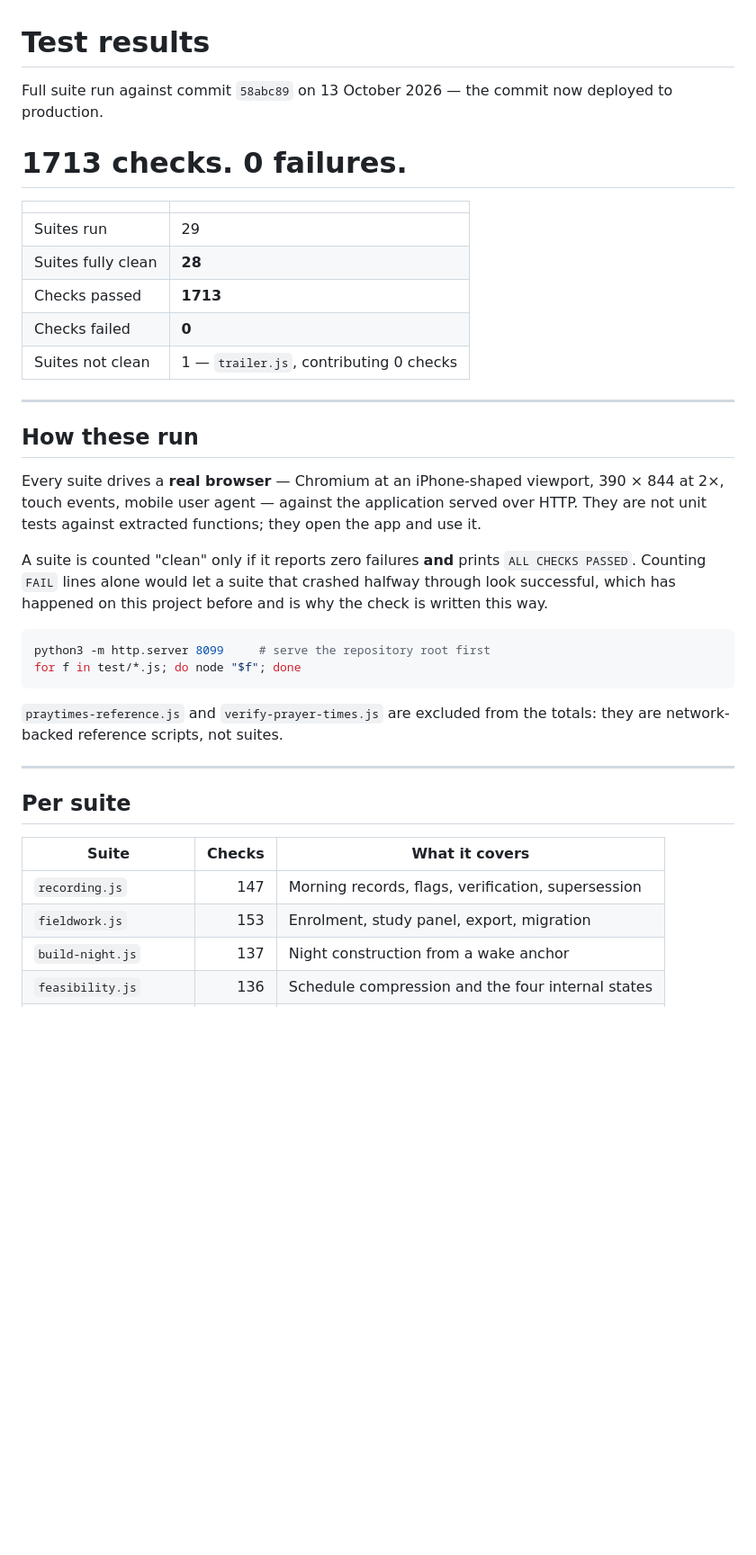
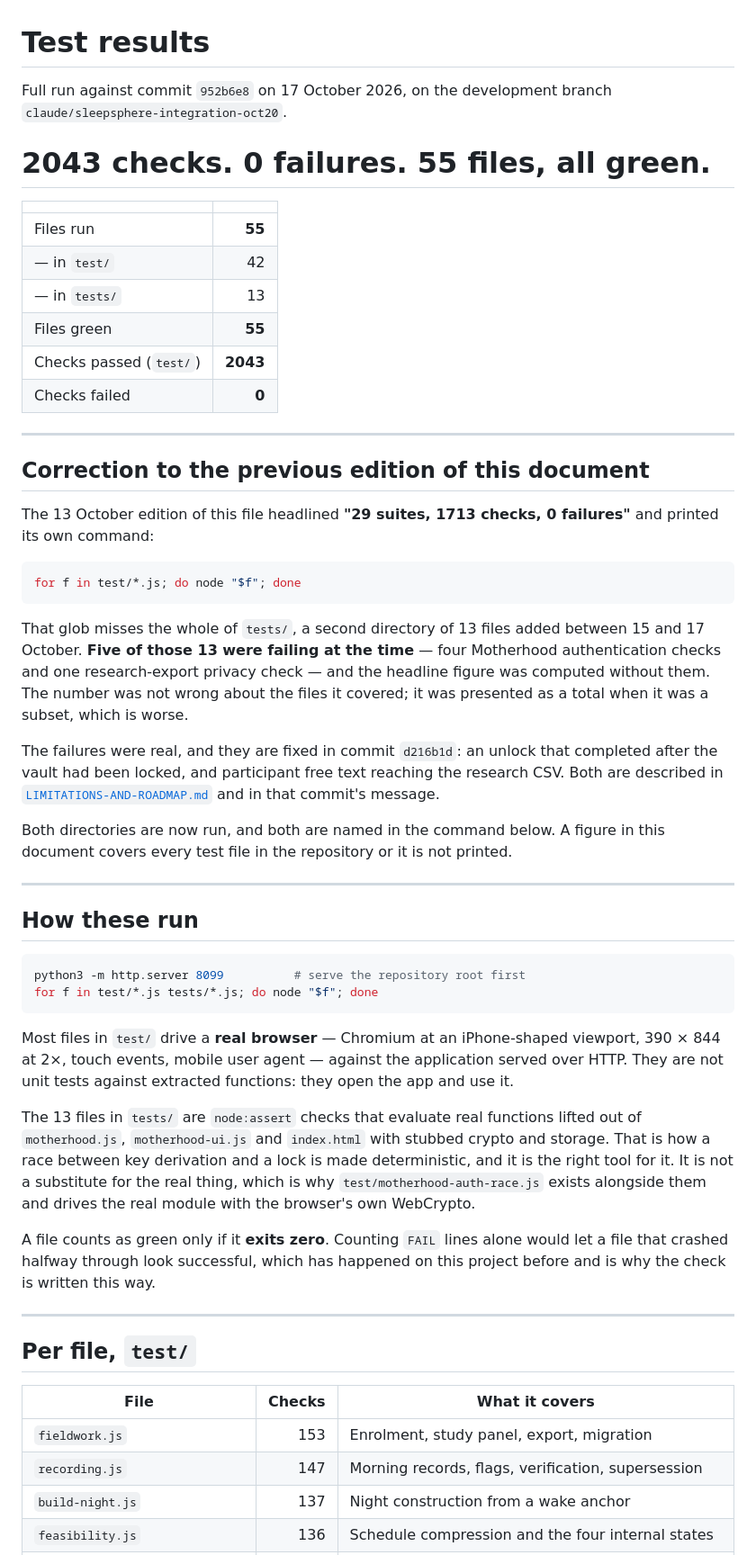
Before and after one commit to insiyahdiwan400-debug/SleepSphere, a Markdown page: submission/TEST-RESULTS.md, the part around one of its changes. Shown at 90% size. GitHub-like rendering; blank space fills up the shorter version.

````diff
--- a/submission/TEST-RESULTS.md
+++ b/submission/TEST-RESULTS.md
@@ -1,47 +1,82 @@
 # Test results
 
-Full suite run against commit `58abc89` on 13 October 2026 — the commit now deployed to production.
+Full run against commit `952b6e8` on 17 October 2026, on the development
+branch `claude/sleepsphere-integration-oct20`.
 
-# **1713 checks. 0 failures.**
+# **2043 checks. 0 failures. 55 files, all green.**
 
 | | |
-|---|---|
-| Suites run | 29 |
-| Suites fully clean | **28** |
-| Checks passed | **1713** |
+|---|---:|
+| Files run | **55** |
+| — in `test/` | 42 |
+| — in `tests/` | 13 |
+| Files green | **55** |
+| Checks passed (`test/`) | **2043** |
 | Checks failed | **0** |
-| Suites not clean | 1 — `trailer.js`, contributing 0 checks |
+
+---
+
+## Correction to the previous edition of this document
+
+The 13 October edition of this file headlined **"29 suites, 1713 checks, 0
+failures"** and printed its own command:
+
+```sh
+for f in test/*.js; do node "$f"; done
+```
+
+That glob misses the whole of `tests/`, a second directory of 13 files
+added between 15 and 17 October. **Five of those 13 were failing at the
+time** — four Motherhood authentication checks and one research-export
+privacy check — and the headline figure was computed without them. The
+number was not wrong about the files it covered; it was presented as a
+total when it was a subset, which is worse.
+
+The failures were real, and they are fixed in commit `d216b1d`: an unlock
+that completed after the vault had been locked, and participant free text
+reaching the research CSV. Both are described in
+[`LIMITATIONS-AND-ROADMAP.md`](LIMITATIONS-AND-ROADMAP.md) and in that
+commit's message.
+
+Both directories are now run, and both are named in the command below.
+A figure in this document covers every test file in the repository or it
+is not printed.
 
 ---
 
 ## How these run
 
-Every suite drives a **real browser** — Chromium at an iPhone-shaped
-viewport, 390 × 844 at 2×, touch events, mobile user agent — against the
-application served over HTTP. They are not unit tests against extracted
-functions; they open the app and use it.
-
-A suite is counted "clean" only if it reports zero failures **and** prints
-`ALL CHECKS PASSED`. Counting `FAIL` lines alone would let a suite that
-crashed halfway through look successful, which has happened on this project
-before and is why the check is written this way.
-
 ```sh
-python3 -m http.server 8099     # serve the repository root first
-for f in test/*.js; do node "$f"; done
+python3 -m http.server 8099          # serve the repository root first
+for f in test/*.js tests/*.js; do node "$f"; done
 ```
 
-`praytimes-reference.js` and `verify-prayer-times.js` are excluded from the
-totals: they are network-backed reference scripts, not suites.
+Most files in `test/` drive a **real browser** — Chromium at an
+iPhone-shaped viewport, 390 × 844 at 2×, touch events, mobile user agent —
+against the application served over HTTP. They are not unit tests against
+extracted functions: they open the app and use it.
+
+The 13 files in `tests/` are `node:assert` checks that evaluate real
+functions lifted out of `motherhood.js`, `motherhood-ui.js` and
+`index.html` with stubbed crypto and storage. That is how a race between
+key derivation and a lock is made deterministic, and it is the right tool
+for it. It is not a substitute for the real thing, which is why
+`test/motherhood-auth-race.js` exists alongside them and drives the real
+module with the browser's own WebCrypto.
+
+A file counts as green only if it **exits zero**. Counting `FAIL` lines
+alone would let a file that crashed halfway through look successful, which
+has happened on this project before and is why the check is written this
+way.
 
 ---
 
-## Per suite
+## Per file, `test/`
 
-| Suite | Checks | What it covers |
+| File | Checks | What it covers |
 |---|---:|---|
+| `fieldwork.js` | 153 | Enrolment, study panel, export, migration |
 | `recording.js` | 147 | Morning records, flags, verification, supersession |
-| `fieldwork.js` | 153 | Enrolment, study panel, export, migration |
 | `build-night.js` | 137 | Night construction from a wake anchor |
 | `feasibility.js` | 136 | Schedule compression and the four internal states |
 | `today.js` | 103 | The Today screen across dayparts |
````
Also changed, not shown: other parts of submission/TEST-RESULTS.md (+54 -22 lines).
